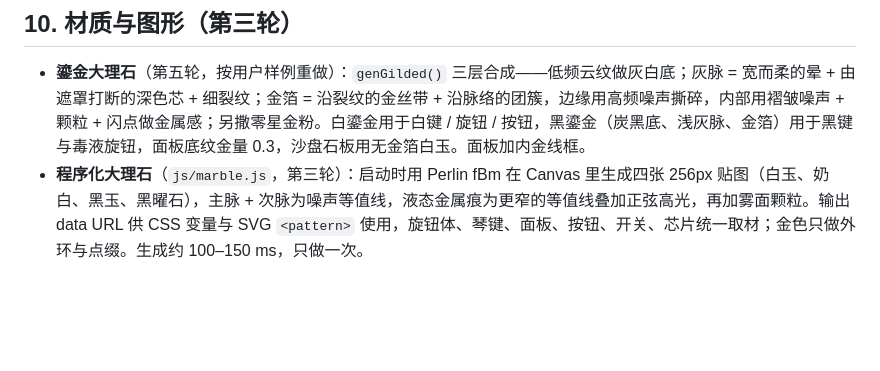
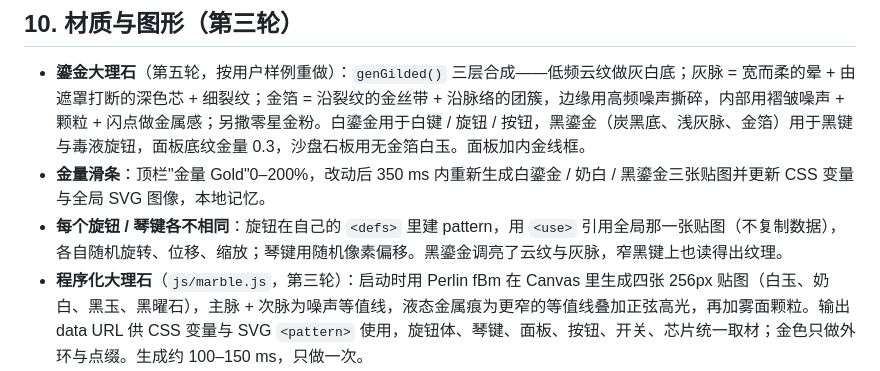
Before and after one commit to majmanx/SHISUI1, a Markdown page: DESIGN.md, the part around the change. Drawn GitHub-style; blank space fills up the shorter version.

Commit message:
DESIGN.md：金量滑条与独立纹理说明
Co-Authored-By: Claude Fable 5.1 <noreply@anthropic.com>
Claude-Session: https://claude.ai/code/session_01FCGyjZbaJo38rdASbeY2Xe

```diff
--- a/DESIGN.md
+++ b/DESIGN.md
@@ -107,6 +107,8 @@ FL Studio 式双排：`Z…M` 低八度（`S D G H J` 黑键），`Q…]` 高八
 ## 10. 材质与图形（第三轮）
 
 - **鎏金大理石**（第五轮，按用户样例重做）：`genGilded()` 三层合成——低频云纹做灰白底；灰脉 = 宽而柔的晕 + 由遮罩打断的深色芯 + 细裂纹；金箔 = 沿裂纹的金丝带 + 沿脉络的团簇，边缘用高频噪声撕碎，内部用褶皱噪声 + 颗粒 + 闪点做金属感；另撒零星金粉。白鎏金用于白键 / 旋钮 / 按钮，黑鎏金（炭黑底、浅灰脉、金箔）用于黑键与毒液旋钮，面板底纹金量 0.3，沙盘石板用无金箔白玉。面板加内金线框。
+- **金量滑条**：顶栏"金量 Gold"0–200%，改动后 350 ms 内重新生成白鎏金 / 奶白 / 黑鎏金三张贴图并更新 CSS 变量与全局 SVG 图像，本地记忆。
+- **每个旋钮 / 琴键各不相同**：旋钮在自己的 `<defs>` 里建 pattern，用 `<use>` 引用全局那一张贴图（不复制数据），各自随机旋转、位移、缩放；琴键用随机像素偏移。黑鎏金调亮了云纹与灰脉，窄黑键上也读得出纹理。
 - **程序化大理石**（`js/marble.js`，第三轮）：启动时用 Perlin fBm 在 Canvas 里生成四张 256px 贴图（白玉、奶白、黑玉、黑曜石），主脉 + 次脉为噪声等值线，液态金属痕为更窄的等值线叠加正弦高光，再加雾面颗粒。输出 data URL 供 CSS 变量与 SVG `<pattern>` 使用，旋钮体、琴键、面板、按钮、开关、芯片统一取材；金色只做外环与点缀。生成约 100–150 ms，只做一次。
 - **舷窗接口**：R1–R4 是黄铜舷窗（锥形渐变 + 8 颗铆钉）。随机源为真随机 / π 时窗里是海上日出，太阳高度与天色亮度 = 接口值；碳-14 源时窗里是岩壁里发光碳晶的含量百分比。
 - **复位 / 断开 / 接口深度**：复位把 R1–R4 归到 0.5 并重置碳-14 样本与 π 位置；断开拆掉所有 R / DECAY 接线；接口深度是这些接线的总量旋钮。
```
